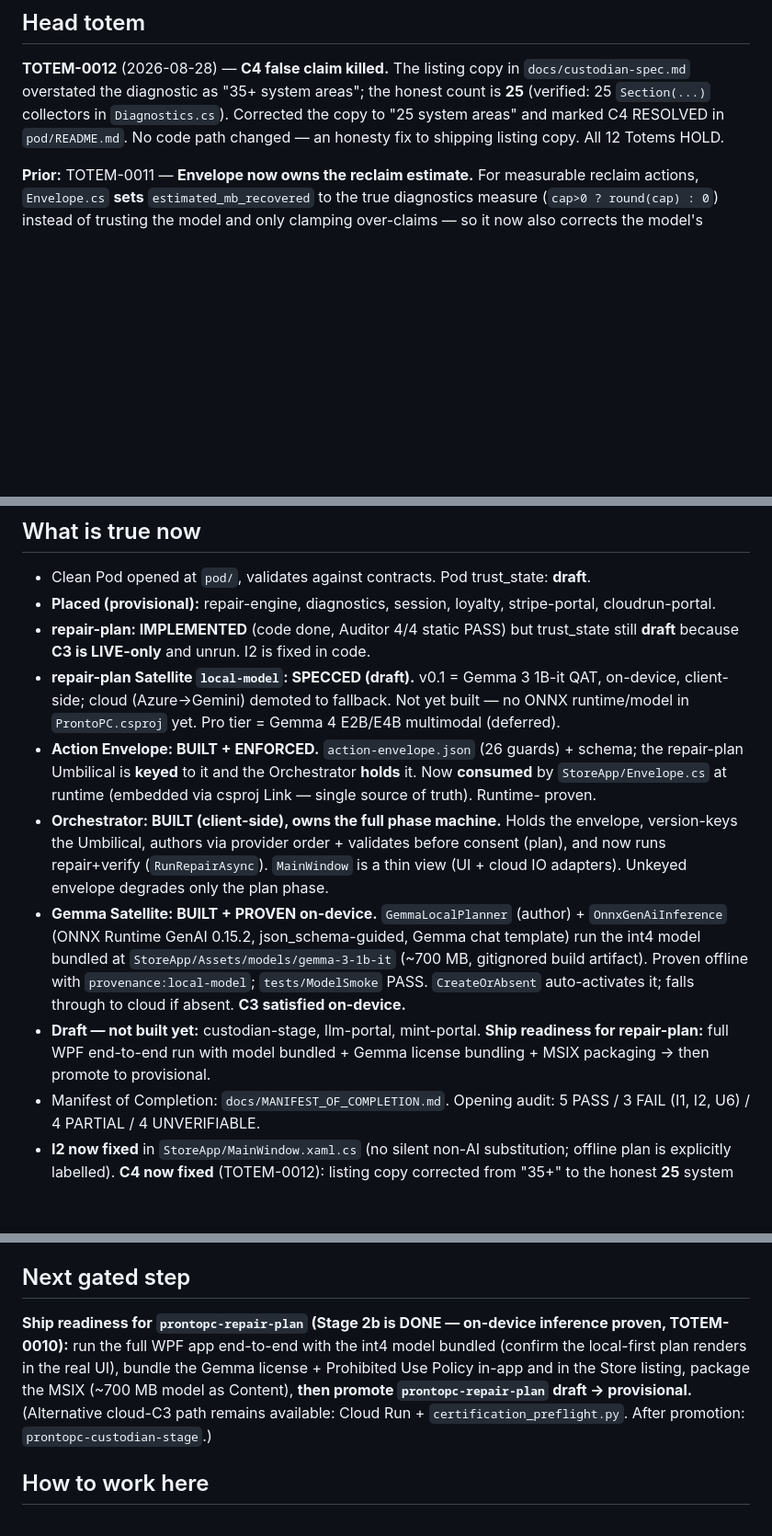
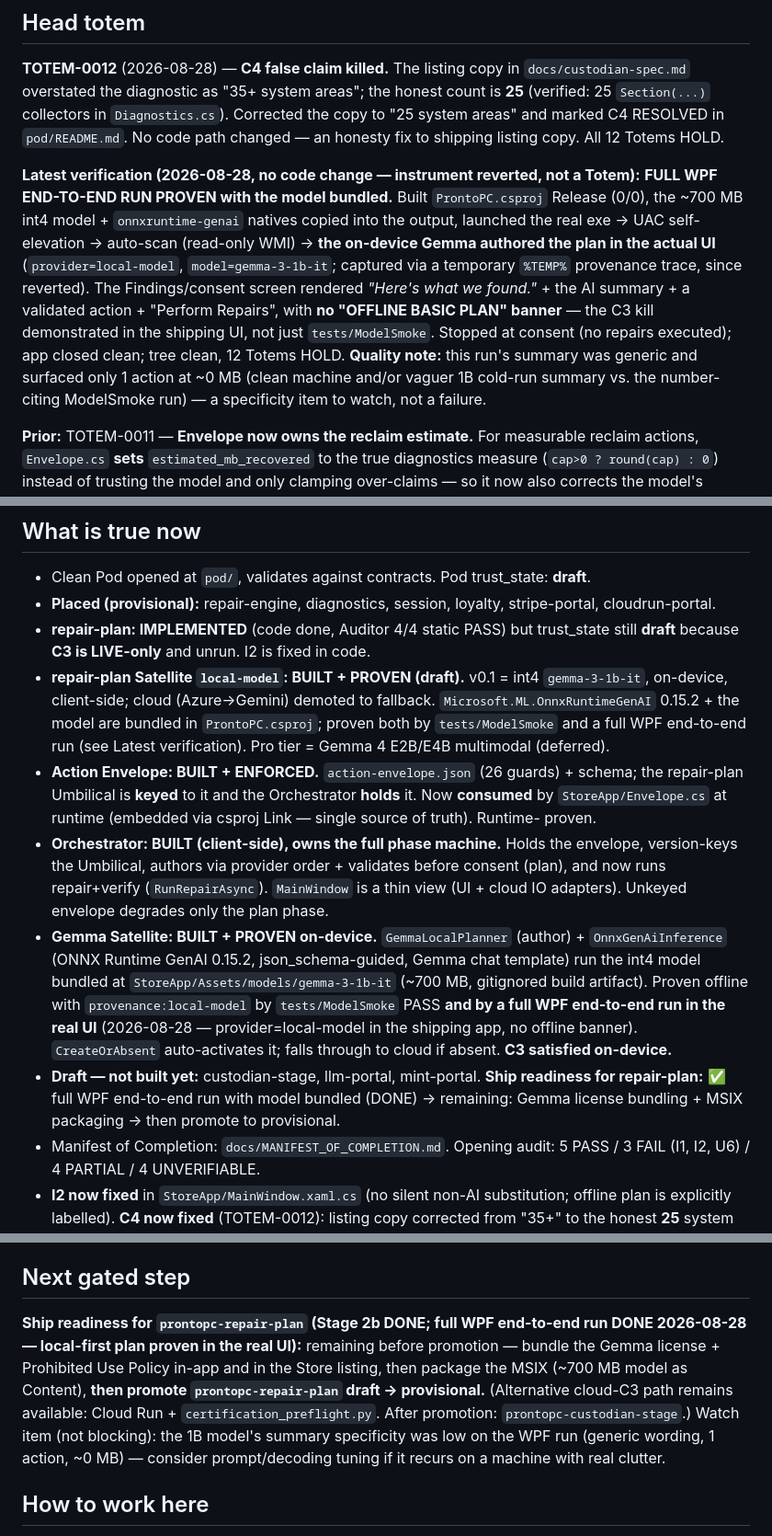
Before and after one commit to thelight1122/prontopc, a Markdown page: pod/CURRENT-STATE.md, 3 parts joined by grey strips. Shown at 92% size. Rendered like a GitHub page; blank space fills up the shorter version.

Commit message:
Record WPF end-to-end milestone in CURRENT-STATE
Full WPF app ran end-to-end with the int4 model bundled (2026-08-28): real UI
authored the plan on-device (provider=local-model, gemma-3-1b-it), no offline
banner, stopped at consent (no repairs). Verified via a temporary %TEMP%
provenance trace, since reverted -- no code change, so not a Totem. Updated the
head "Latest verification" note, the Gemma Satellite bullets (SPECCED -> BUILT
+ PROVEN), and narrowed the next gated step to license bundling + MSIX. Logged
the 1B summary-specificity watch item. All 12 Totems HOLD.

Co-Authored-By: Claude Opus 4.8 <noreply@anthropic.com>

```diff
--- a/pod/CURRENT-STATE.md
+++ b/pod/CURRENT-STATE.md
@@ -16,6 +16,18 @@ picture; that is the exact drift failure this system exists to prevent.
 overstated the diagnostic as "35+ system areas"; the honest count is **25** (verified: 25 `Section(...)`
 collectors in `Diagnostics.cs`). Corrected the copy to "25 system areas" and marked C4 RESOLVED in
 `pod/README.md`. No code path changed — an honesty fix to shipping listing copy. All 12 Totems HOLD.
+
+**Latest verification (2026-08-28, no code change — instrument reverted, not a Totem):**
+**FULL WPF END-TO-END RUN PROVEN with the model bundled.** Built `ProntoPC.csproj` Release (0/0), the
+~700 MB int4 model + `onnxruntime-genai` natives copied into the output, launched the real exe → UAC
+self-elevation → auto-scan (read-only WMI) → **the on-device Gemma authored the plan in the actual UI**
+(`provider=local-model`, `model=gemma-3-1b-it`; captured via a temporary `%TEMP%` provenance trace, since
+reverted). The Findings/consent screen rendered *"Here's what we found."* + the AI summary + a validated
+action + "Perform Repairs", with **no "OFFLINE BASIC PLAN" banner** — the C3 kill demonstrated in the
+shipping UI, not just `tests/ModelSmoke`. Stopped at consent (no repairs executed); app closed clean;
+tree clean, 12 Totems HOLD. **Quality note:** this run's summary was generic and surfaced only 1 action
+at ~0 MB (clean machine and/or vaguer 1B cold-run summary vs. the number-citing ModelSmoke run) — a
+specificity item to watch, not a failure.
 
 **Prior:** TOTEM-0011 — **Envelope now owns the reclaim estimate.** For measurable reclaim
 actions, `Envelope.cs` **sets** `estimated_mb_recovered` to the true diagnostics measure
@@ -61,9 +73,10 @@ spec; -0001 opened the Pod.)
 - **Placed (provisional):** repair-engine, diagnostics, session, loyalty, stripe-portal, cloudrun-portal.
 - **repair-plan: IMPLEMENTED** (code done, Auditor 4/4 static PASS) but trust_state still **draft**
   because **C3 is LIVE-only** and unrun. I2 is fixed in code.
-- **repair-plan Satellite `local-model`: SPECCED (draft).** v0.1 = Gemma 3 1B-it QAT, on-device,
-  client-side; cloud (Azure→Gemini) demoted to fallback. Not yet built — no ONNX runtime/model in
-  `ProntoPC.csproj` yet. Pro tier = Gemma 4 E2B/E4B multimodal (deferred).
+- **repair-plan Satellite `local-model`: BUILT + PROVEN (draft).** v0.1 = int4 `gemma-3-1b-it`,
+  on-device, client-side; cloud (Azure→Gemini) demoted to fallback. `Microsoft.ML.OnnxRuntimeGenAI`
+  0.15.2 + the model are bundled in `ProntoPC.csproj`; proven both by `tests/ModelSmoke` and a full
+  WPF end-to-end run (see Latest verification). Pro tier = Gemma 4 E2B/E4B multimodal (deferred).
 - **Action Envelope: BUILT + ENFORCED.** `action-envelope.json` (26 guards) + schema; the
   repair-plan Umbilical is **keyed** to it and the Orchestrator **holds** it. Now **consumed** by
   `StoreApp/Envelope.cs` at runtime (embedded via csproj Link — single source of truth). Runtime-
@@ -75,10 +88,12 @@ spec; -0001 opened the Pod.)
 - **Gemma Satellite: BUILT + PROVEN on-device.** `GemmaLocalPlanner` (author) + `OnnxGenAiInference`
   (ONNX Runtime GenAI 0.15.2, json_schema-guided, Gemma chat template) run the int4 model bundled at
   `StoreApp/Assets/models/gemma-3-1b-it` (~700 MB, gitignored build artifact). Proven offline with
-  `provenance:local-model`; `tests/ModelSmoke` PASS. `CreateOrAbsent` auto-activates it; falls through
-  to cloud if absent. **C3 satisfied on-device.**
+  `provenance:local-model` by `tests/ModelSmoke` PASS **and by a full WPF end-to-end run in the real UI**
+  (2026-08-28 — provider=local-model in the shipping app, no offline banner). `CreateOrAbsent`
+  auto-activates it; falls through to cloud if absent. **C3 satisfied on-device.**
 - **Draft — not built yet:** custodian-stage, llm-portal, mint-portal. **Ship readiness for repair-plan:**
-  full WPF end-to-end run with model bundled + Gemma license bundling + MSIX packaging → then promote to provisional.
+  ✅ full WPF end-to-end run with model bundled (DONE) → remaining: Gemma license bundling + MSIX
+  packaging → then promote to provisional.
 - Manifest of Completion: `docs/MANIFEST_OF_COMPLETION.md`. Opening audit: 5 PASS / 3 FAIL
   (I1, I2, U6) / 4 PARTIAL / 4 UNVERIFIABLE.
 - **I2 now fixed** in `StoreApp/MainWindow.xaml.cs` (no silent non-AI substitution; offline plan is
@@ -95,12 +110,13 @@ spec; -0001 opened the Pod.)
   (subsumed by `clear_all_browser_caches`).
 
 ## Next gated step
-**Ship readiness for `prontopc-repair-plan` (Stage 2b is DONE — on-device inference proven, TOTEM-0010):**
-run the full WPF app end-to-end with the int4 model bundled (confirm the local-first plan renders in
-the real UI), bundle the Gemma license + Prohibited Use Policy in-app and in the Store listing,
-package the MSIX (~700 MB model as Content), **then promote `prontopc-repair-plan` draft → provisional.**
-(Alternative cloud-C3 path remains available: Cloud Run + `certification_preflight.py`. After promotion:
-`prontopc-custodian-stage`.)
+**Ship readiness for `prontopc-repair-plan` (Stage 2b DONE; full WPF end-to-end run DONE 2026-08-28 —
+local-first plan proven in the real UI):** remaining before promotion — bundle the Gemma license +
+Prohibited Use Policy in-app and in the Store listing, then package the MSIX (~700 MB model as Content),
+**then promote `prontopc-repair-plan` draft → provisional.** (Alternative cloud-C3 path remains
+available: Cloud Run + `certification_preflight.py`. After promotion: `prontopc-custodian-stage`.)
+Watch item (not blocking): the 1B model's summary specificity was low on the WPF run (generic wording,
+1 action, ~0 MB) — consider prompt/decoding tuning if it recurs on a machine with real clutter.
 
 ## How to work here
 1. `python pod/totems/verify_totems.py` — confirm the picture holds.
```
